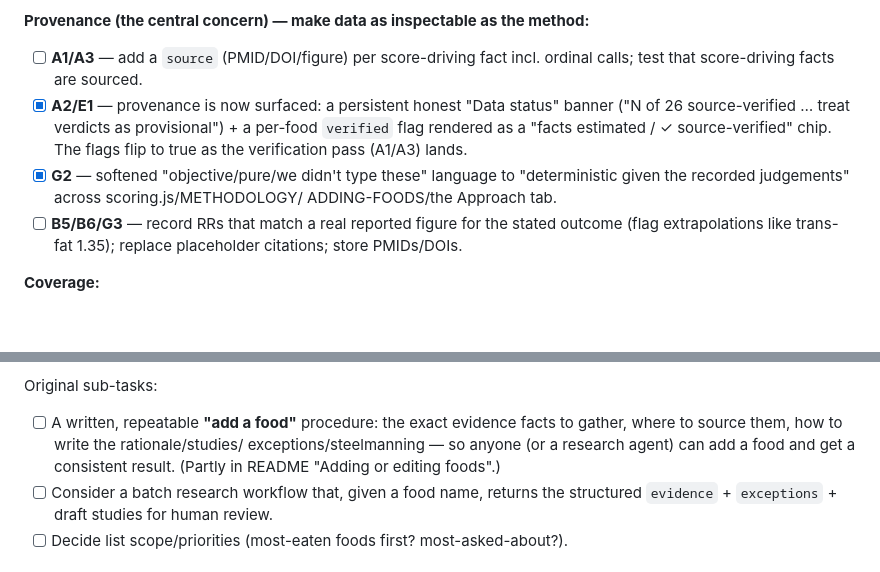
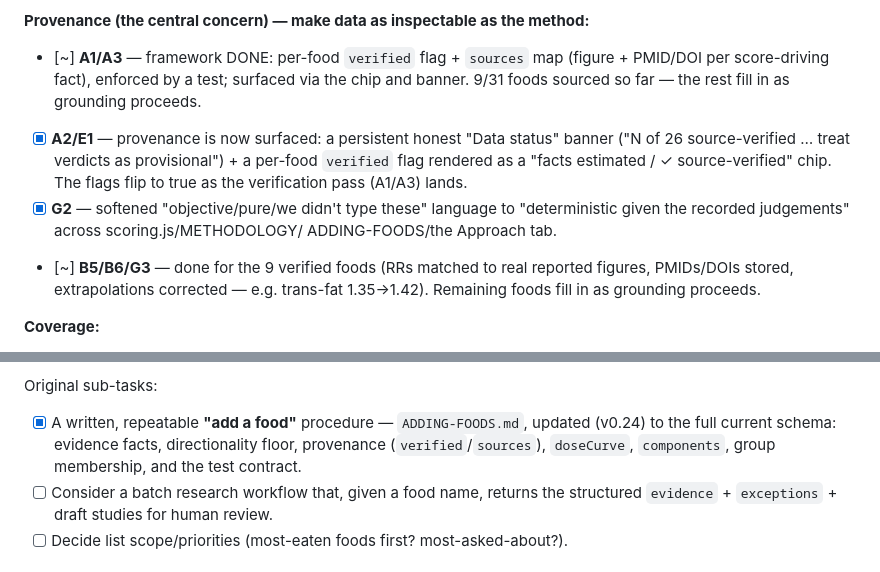
Before and after one commit to 00-1/eat, a Markdown page: ROADMAP.md, 2 parts joined by grey strips. GitHub-like rendering; blank space fills up the shorter version.

```diff
--- a/ROADMAP.md
+++ b/ROADMAP.md
@@ -34,8 +34,9 @@ Ordered: live bug → consistency/honesty → grounding → coverage. IDs map to
 - [x] **G2** (dup) — done (line 46).
 
 **Provenance (the central concern) — make data as inspectable as the method:**
-- [ ] **A1/A3** — add a `source` (PMID/DOI/figure) per score-driving fact incl.
-      ordinal calls; test that score-driving facts are sourced.
+- [~] **A1/A3** — framework DONE: per-food `verified` flag + `sources` map (figure +
+      PMID/DOI per score-driving fact), enforced by a test; surfaced via the chip and
+      banner. 9/31 foods sourced so far — the rest fill in as grounding proceeds.
 - [x] **A2/E1** — provenance is now surfaced: a persistent honest "Data status"
       banner ("N of 26 source-verified … treat verdicts as provisional") + a
       per-food `verified` flag rendered as a "facts estimated / ✓ source-verified"
@@ -43,9 +44,9 @@ Ordered: live bug → consistency/honesty → grounding → coverage. IDs map to
 - [x] **G2** — softened "objective/pure/we didn't type these" language to
       "deterministic given the recorded judgements" across scoring.js/METHODOLOGY/
       ADDING-FOODS/the Approach tab.
-- [ ] **B5/B6/G3** — record RRs that match a real reported figure for the stated
-      outcome (flag extrapolations like trans-fat 1.35); replace placeholder
-      citations; store PMIDs/DOIs.
+- [~] **B5/B6/G3** — done for the 9 verified foods (RRs matched to real reported
+      figures, PMIDs/DOIs stored, extrapolations corrected — e.g. trans-fat 1.35→1.42).
+      Remaining foods fill in as grounding proceeds.
 
 **Coverage:**
 - [~] **D1** — limitation note DONE (v0.24): outcome-selection bias stated in
@@ -295,10 +296,10 @@ so this is a sustained pipeline, not a one-shot. Plan:
 
 Original sub-tasks:
 
-- [ ] A written, repeatable **"add a food"** procedure: the exact evidence facts
-      to gather, where to source them, how to write the rationale/studies/
-      exceptions/steelmanning — so anyone (or a research agent) can add a food and
-      get a consistent result. (Partly in README "Adding or editing foods".)
+- [x] A written, repeatable **"add a food"** procedure — `ADDING-FOODS.md`, updated
+      (v0.24) to the full current schema: evidence facts, directionality floor,
+      provenance (`verified`/`sources`), `doseCurve`, `components`, group membership,
+      and the test contract.
 - [ ] Consider a batch research workflow that, given a food name, returns the
       structured `evidence` + `exceptions` + draft studies for human review.
 - [ ] Decide list scope/priorities (most-eaten foods first? most-asked-about?).
```
Also changed, not shown: ADDING-FOODS.md (+52 -8 lines).
